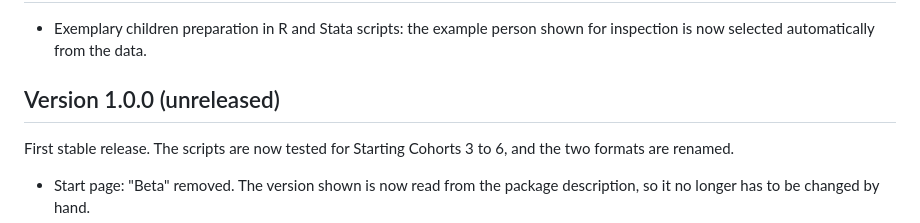
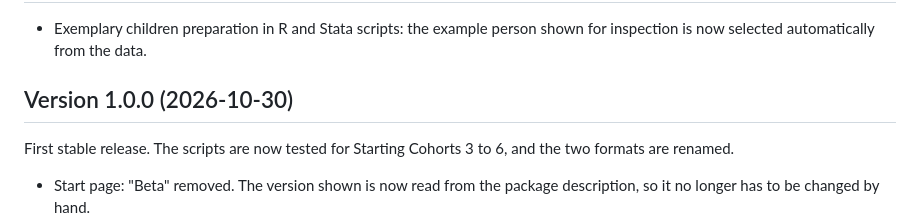
Before and after one commit to a-helbig/nepscribe, a Markdown page: inst/extdata/CHANGELOG.md, the part around the change. GitHub-like rendering.

Commit message:
Set changelog date for 1.0.0

```diff
--- a/inst/extdata/CHANGELOG.md
+++ b/inst/extdata/CHANGELOG.md
@@ -84,7 +84,7 @@ It may be released for other SCs in the future.
 
 * Exemplary children preparation in R and Stata scripts: the example person shown for inspection is now selected automatically from the data.
 
-## Version 1.0.0 (unreleased)
+## Version 1.0.0 (2026-10-30)
 
 First stable release. The scripts are now tested for Starting Cohorts 3 to 6, and the two formats are renamed.
 
```
